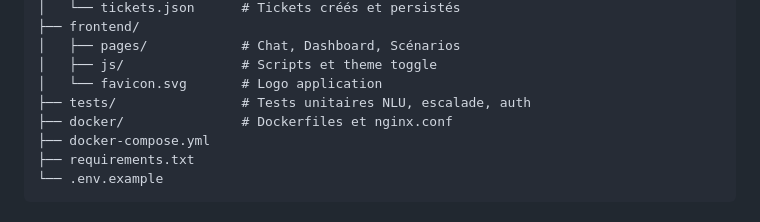
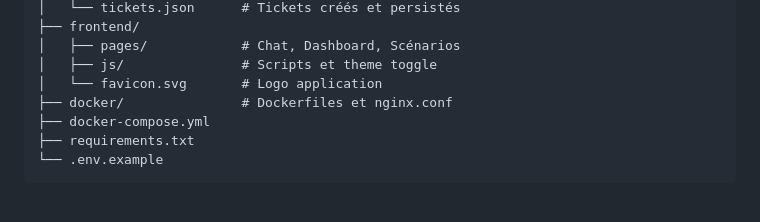
Before and after one commit to ilyTHOMY/agent-ia-telco-poc, a Markdown page: README.md, the part around the change. Drawn GitHub-style.

```diff
--- a/README.md
+++ b/README.md
@@ -318,7 +318,6 @@ agent-ia-telco-poc/
 │   ├── pages/            # Chat, Dashboard, Scénarios
 │   ├── js/               # Scripts et theme toggle
 │   └── favicon.svg       # Logo application
-├── tests/                # Tests unitaires NLU, escalade, auth
 ├── docker/               # Dockerfiles et nginx.conf
 ├── docker-compose.yml
 ├── requirements.txt
```
